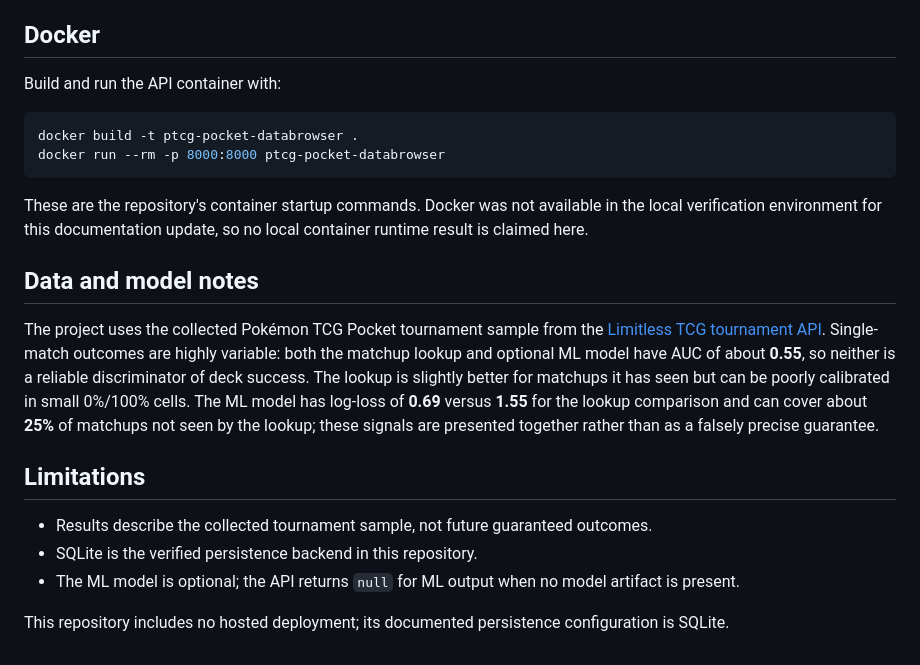
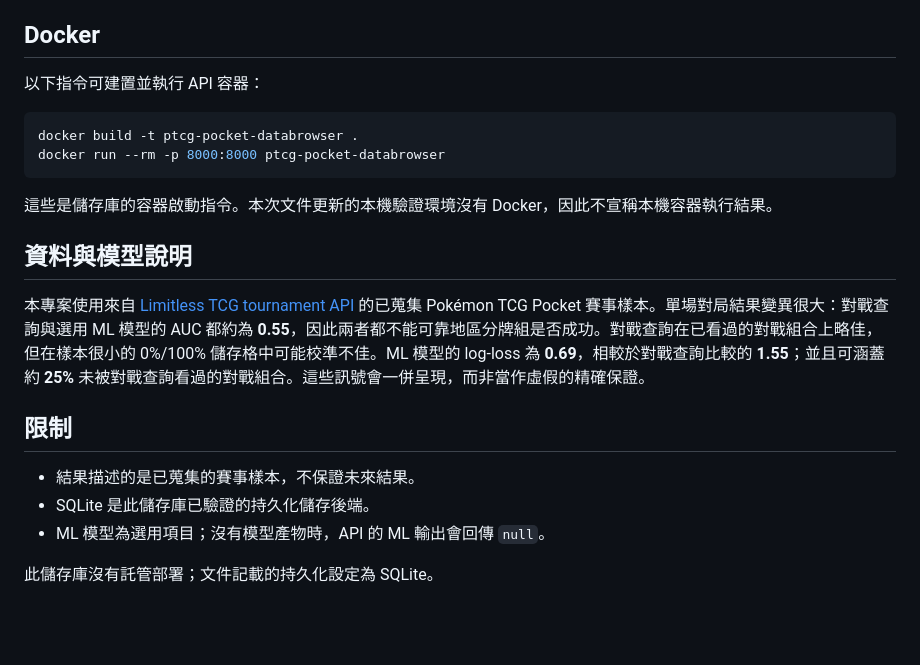
Before and after one commit to aresisgood/PTCG_Pocket_DataBrowser, a Markdown page: README.md, the part around one of its changes. Rendered like a GitHub page; blank space fills up the shorter version.

````diff
--- a/README.md
+++ b/README.md
@@ -88,23 +88,23 @@ The repository also includes GitHub Actions coverage for Python 3.11 and 3.12.
 
 ## Docker
 
-Build and run the API container with:
+以下指令可建置並執行 API 容器：
 
 ```bash
 docker build -t ptcg-pocket-databrowser .
 docker run --rm -p 8000:8000 ptcg-pocket-databrowser
 ```
 
-These are the repository's container startup commands. Docker was not available in the local verification environment for this documentation update, so no local container runtime result is claimed here.
+這些是儲存庫的容器啟動指令。本次文件更新的本機驗證環境沒有 Docker，因此不宣稱本機容器執行結果。
 
-## Data and model notes
+## 資料與模型說明
 
-The project uses the collected Pokémon TCG Pocket tournament sample from the [Limitless TCG tournament API](https://play.limitlesstcg.com). Single-match outcomes are highly variable: both the matchup lookup and optional ML model have AUC of about **0.55**, so neither is a reliable discriminator of deck success. The lookup is slightly better for matchups it has seen but can be poorly calibrated in small 0%/100% cells. The ML model has log-loss of **0.69** versus **1.55** for the lookup comparison and can cover about **25%** of matchups not seen by the lookup; these signals are presented together rather than as a falsely precise guarantee.
+本專案使用來自 [Limitless TCG tournament API](https://play.limitlesstcg.com) 的已蒐集 Pokémon TCG Pocket 賽事樣本。單場對局結果變異很大：對戰查詢與選用 ML 模型的 AUC 都約為 **0.55**，因此兩者都不能可靠地區分牌組是否成功。對戰查詢在已看過的對戰組合上略佳，但在樣本很小的 0%/100% 儲存格中可能校準不佳。ML 模型的 log-loss 為 **0.69**，相較於對戰查詢比較的 **1.55**；並且可涵蓋約 **25%** 未被對戰查詢看過的對戰組合。這些訊號會一併呈現，而非當作虛假的精確保證。
 
-## Limitations
+## 限制
 
-- Results describe the collected tournament sample, not future guaranteed outcomes.
-- SQLite is the verified persistence backend in this repository.
-- The ML model is optional; the API returns `null` for ML output when no model artifact is present.
+- 結果描述的是已蒐集的賽事樣本，不保證未來結果。
+- SQLite 是此儲存庫已驗證的持久化儲存後端。
+- ML 模型為選用項目；沒有模型產物時，API 的 ML 輸出會回傳 `null`。
 
-This repository includes no hosted deployment; its documented persistence configuration is SQLite.
+此儲存庫沒有託管部署；文件記載的持久化設定為 SQLite。
````
Also changed, not shown: other parts of README.md (+25 -25 lines).
